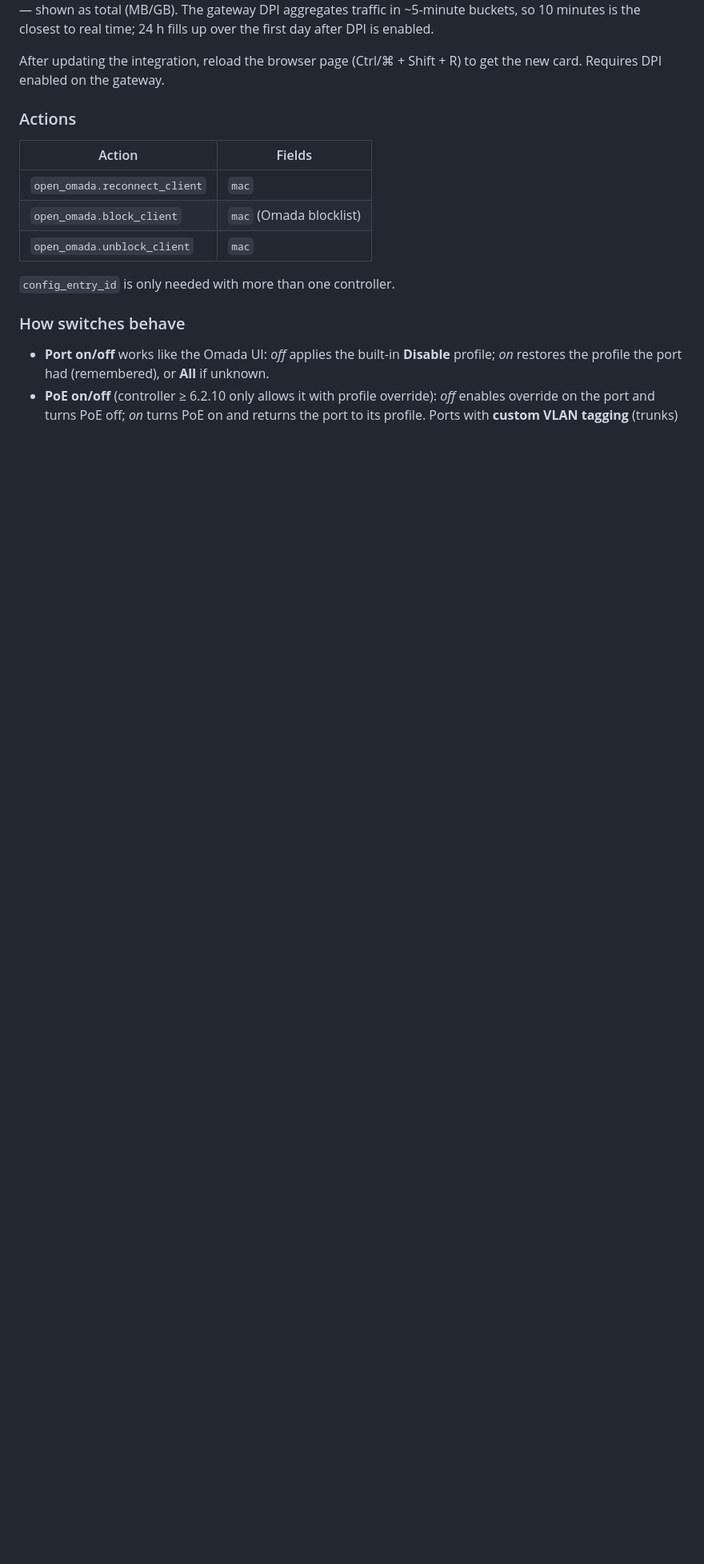
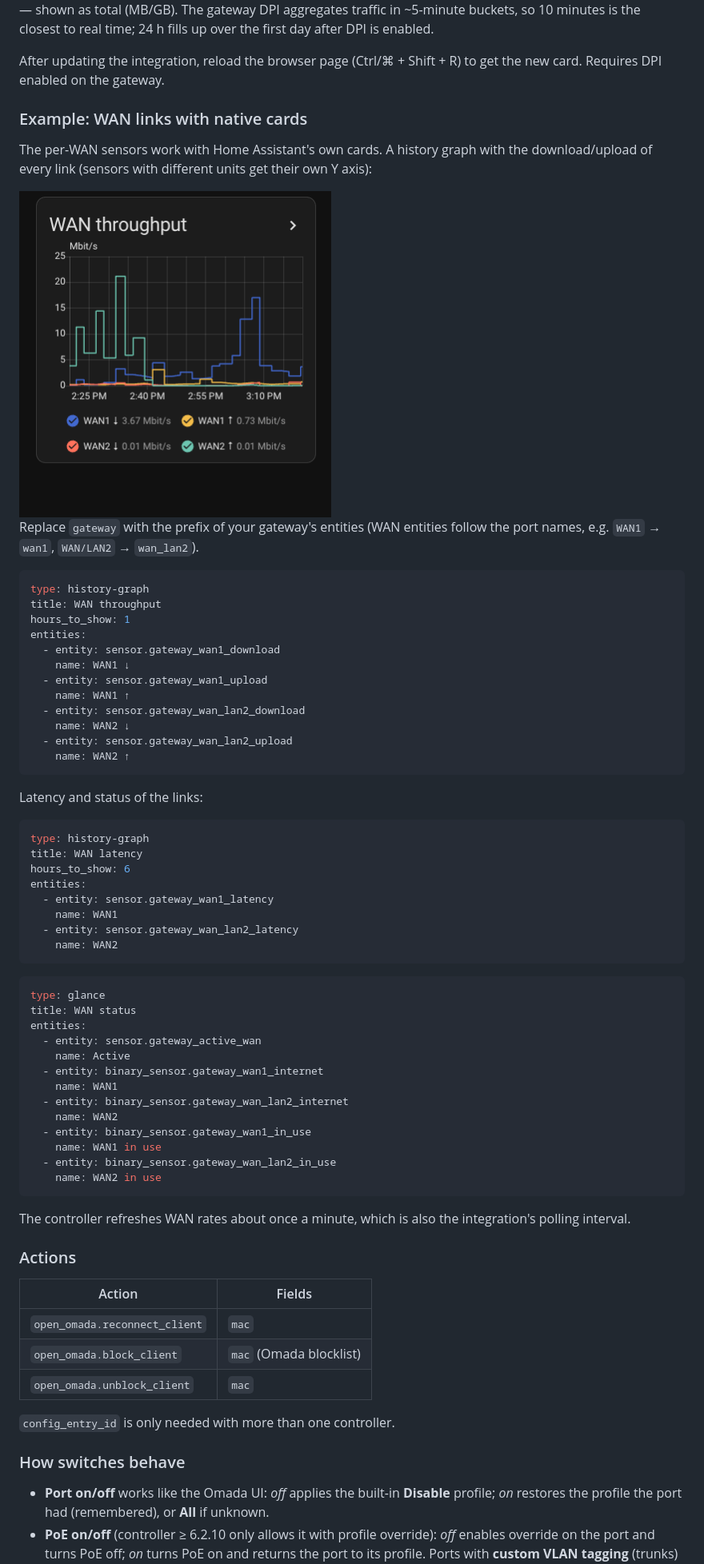
Before and after one commit to magnunscheffer/HA-Open-Omada, a Markdown page: README.md, the part around one of its changes. Shown at 80% size. Rendered like a GitHub page; pictures changed too: docs/images/wan-throughput.png (added); blank space fills up the shorter version.

````diff
--- a/README.md
+++ b/README.md
@@ -112,6 +113,63 @@ enabled.
 
 After updating the integration, reload the browser page (Ctrl/⌘ + Shift + R) to get the new card.
 Requires DPI enabled on the gateway.
+
+### Example: WAN links with native cards
+
+The per-WAN sensors work with Home Assistant's own cards. A history graph with the download/upload
+of every link (sensors with different units get their own Y axis):
+
+<img src="https://raw.githubusercontent.com/magnunscheffer/HA-Open-Omada/main/docs/images/wan-throughput.png" alt="History graph of download and upload per WAN link" width="390">
+
+Replace `gateway` with the prefix of your gateway's entities (WAN entities follow the port names,
+e.g. `WAN1` → `wan1`, `WAN/LAN2` → `wan_lan2`).
+
+```yaml
+type: history-graph
+title: WAN throughput
+hours_to_show: 1
+entities:
+  - entity: sensor.gateway_wan1_download
+    name: WAN1 ↓
+  - entity: sensor.gateway_wan1_upload
+    name: WAN1 ↑
+  - entity: sensor.gateway_wan_lan2_download
+    name: WAN2 ↓
+  - entity: sensor.gateway_wan_lan2_upload
+    name: WAN2 ↑
+```
+
+Latency and status of the links:
+
+```yaml
+type: history-graph
+title: WAN latency
+hours_to_show: 6
+entities:
+  - entity: sensor.gateway_wan1_latency
+    name: WAN1
+  - entity: sensor.gateway_wan_lan2_latency
+    name: WAN2
+```
+
+```yaml
+type: glance
+title: WAN status
+entities:
+  - entity: sensor.gateway_active_wan
+    name: Active
+  - entity: binary_sensor.gateway_wan1_internet
+    name: WAN1
+  - entity: binary_sensor.gateway_wan_lan2_internet
+    name: WAN2
+  - entity: binary_sensor.gateway_wan1_in_use
+    name: WAN1 in use
+  - entity: binary_sensor.gateway_wan_lan2_in_use
+    name: WAN2 in use
+```
+
+The controller refreshes WAN rates about once a minute, which is also the integration's polling
+interval.
 
 ### Actions
 
````
Also changed, not shown: other parts of README.md (+7 -6 lines), README.pt-BR.md (+35 -3 lines), docs/images/top-wan-cards.png (added), 2 other files.
